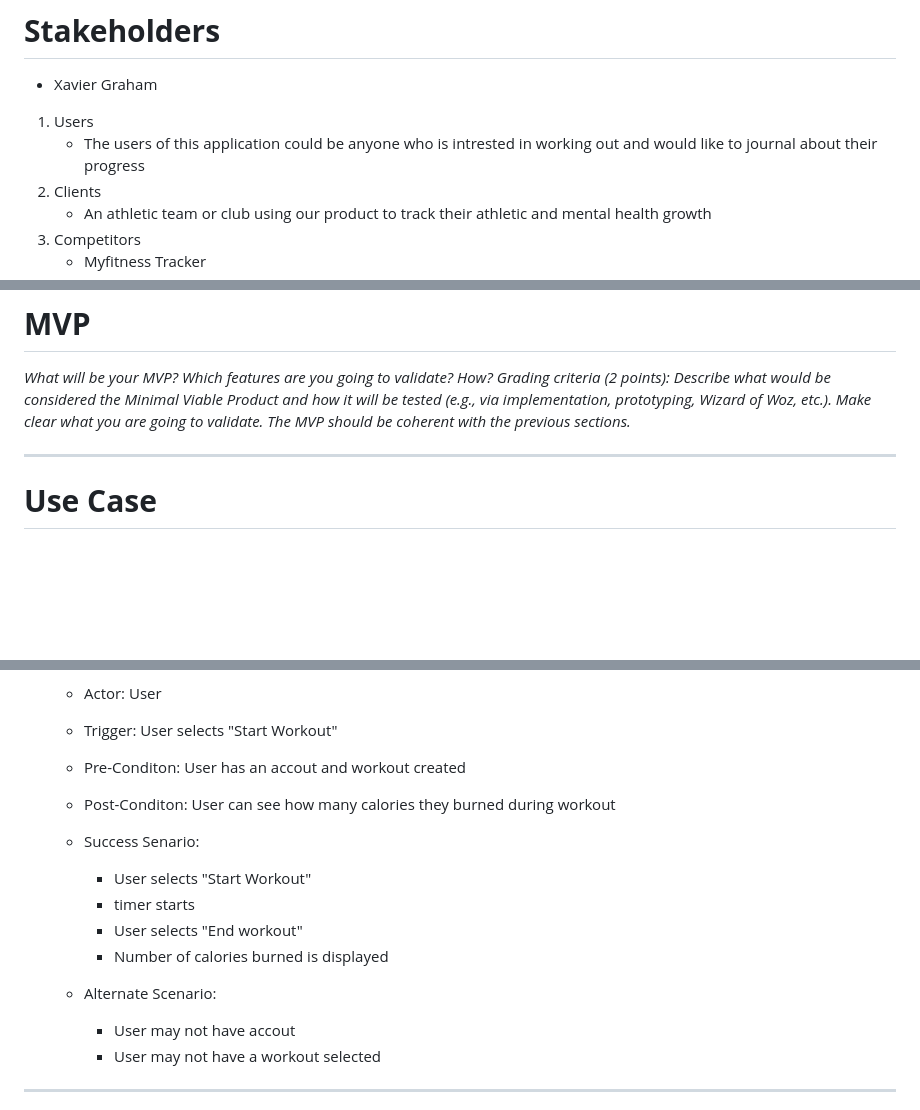
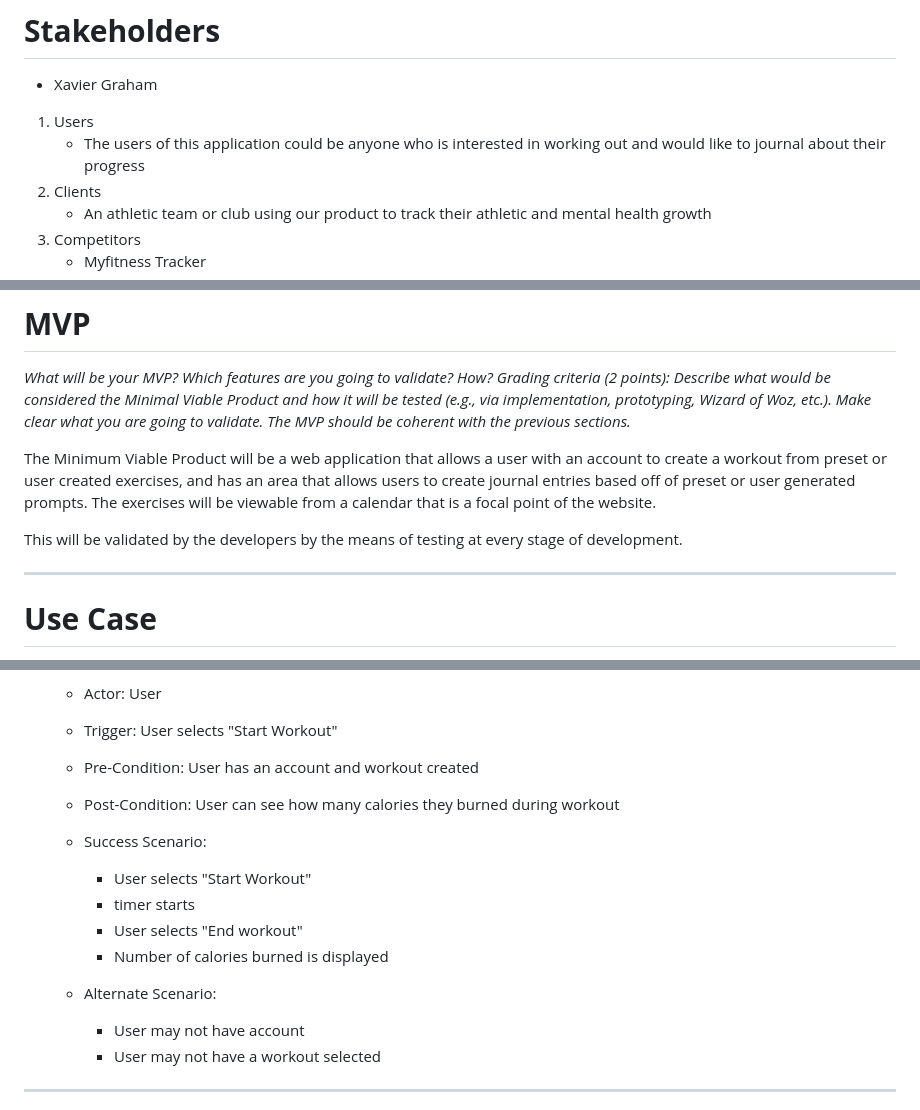
Before and after one commit to rjb489/CS386-wkgOut, a Markdown page: Deliverables/D2-Requirements.md, 3 parts joined by grey strips. GitHub-like rendering; blank space fills up the shorter version.

Commit message:
Updated MVP and fixed spelling errors <3

```diff
--- a/Deliverables/D2-Requirements.md
+++ b/Deliverables/D2-Requirements.md
@@ -16,7 +16,7 @@ our product provides preset workouts that use specific gym equipment.
 - Xavier Graham
 
 1. Users
-    - The users of this application could be anyone who is intrested in working out and would like to journal about their progress
+    - The users of this application could be anyone who is interested in working out and would like to journal about their progress
 2. Clients
     - An athletic team or club using our product to track their athletic and mental health growth
 3. Competitors
@@ -74,6 +73,9 @@ our product provides preset workouts that use specific gym equipment.
 
 *What will be your MVP? Which features are you going to validate? How? Grading criteria (2 points): Describe what would be considered the Minimal Viable Product and how it will be tested (e.g., via implementation, prototyping, Wizard of Woz, etc.). Make clear what you are going to validate. The MVP should be coherent with the previous sections.*
 
+The Minimum Viable Product will be a web application that allows a user with an account to create a workout from preset or user created exercises, and has an area that allows users to create journal entries based off of preset or user generated prompts. The exercises will be viewable from a calendar that is a focal point of the website.
+
+This will be validated by the developers by the means of testing at every stage of development.
 
 ---
 
@@ -169,16 +171,16 @@ our product provides preset workouts that use specific gym equipment.
     - Use Case: Calories burned tracker
     - Actor: User
     - Trigger: User selects "Start Workout"
-    - Pre-Conditon: User has an accout and workout created
-    - Post-Conditon: User can see how many calories they burned during workout
-    - Success Senario:
+    - Pre-Condition: User has an account and workout created
+    - Post-Condition: User can see how many calories they burned during workout
+    - Success Scenario:
         - User selects "Start Workout"
         - timer starts
         - User selects "End workout"
         - Number of calories burned is displayed
 
     - Alternate Scenario:
-        - User may not have accout
+        - User may not have account
         - User may not have a workout selected
 
 ---
```
Also changed, not shown: other parts of Deliverables/D2-Requirements.md (+3 -4 lines).
